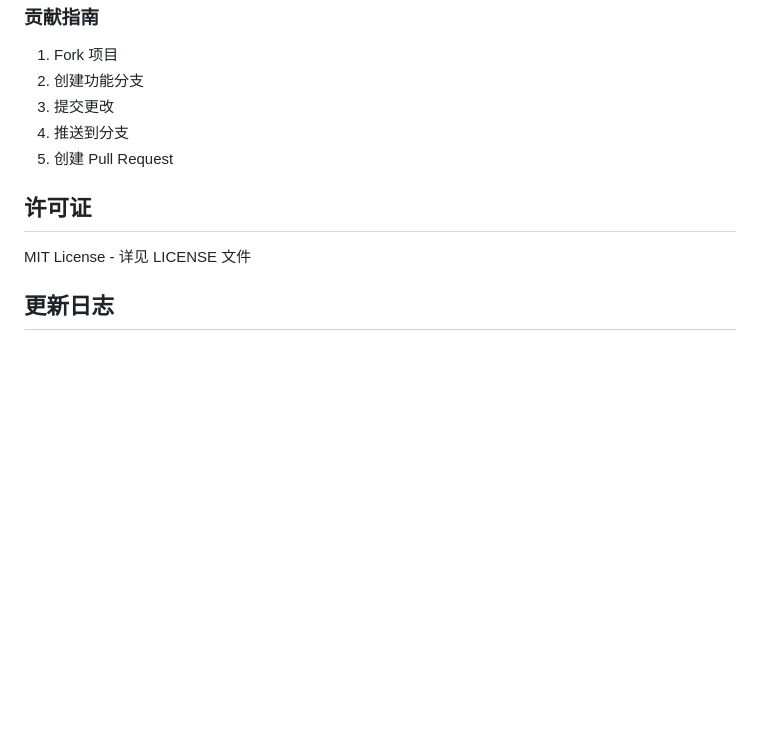
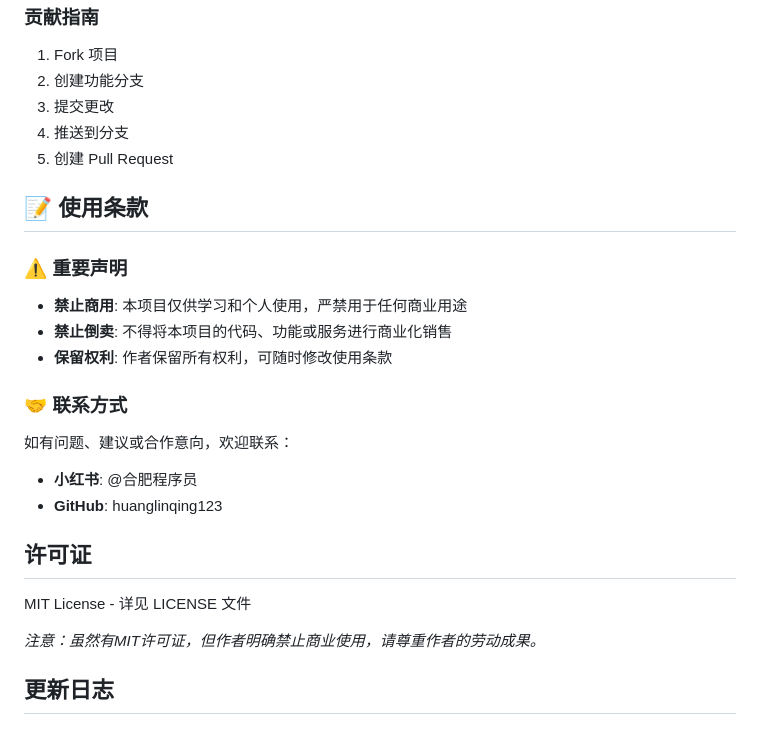
Before and after one commit to huanglinqing123/image-compressor, a Markdown page: README.md, the part around the change. Rendered like a GitHub page; blank space fills up the shorter version.

Commit message:
docs: 添加使用条款和联系方式
⚠️ 新增重要声明:
- 明确禁止商业使用
- 禁止倒卖项目代码和服务
- 作者保留所有权利

🤝 添加联系方式:
- 小红书: @合肥程序员
- GitHub: huanglinqing123

📝 使用说明:
- 添加使用条款章节
- 在许可证部分添加重要提醒
- 强调尊重作者劳动成果

🚀 Generated with [Claude Code](https://claude.com/claude-code)

Co-Authored-By: Claude <noreply@anthropic.com>

```diff
--- a/README.md
+++ b/README.md
@@ -236,9 +236,23 @@ npm run format
 4. 推送到分支
 5. 创建 Pull Request
 
+## 📝 使用条款
+
+### ⚠️ 重要声明
+- **禁止商用**: 本项目仅供学习和个人使用，严禁用于任何商业用途
+- **禁止倒卖**: 不得将本项目的代码、功能或服务进行商业化销售
+- **保留权利**: 作者保留所有权利，可随时修改使用条款
+
+### 🤝 联系方式
+如有问题、建议或合作意向，欢迎联系：
+- **小红书**: @合肥程序员
+- **GitHub**: huanglinqing123
+
 ## 许可证
 
 MIT License - 详见 LICENSE 文件
+
+*注意：虽然有MIT许可证，但作者明确禁止商业使用，请尊重作者的劳动成果。*
 
 ## 更新日志
 
```
